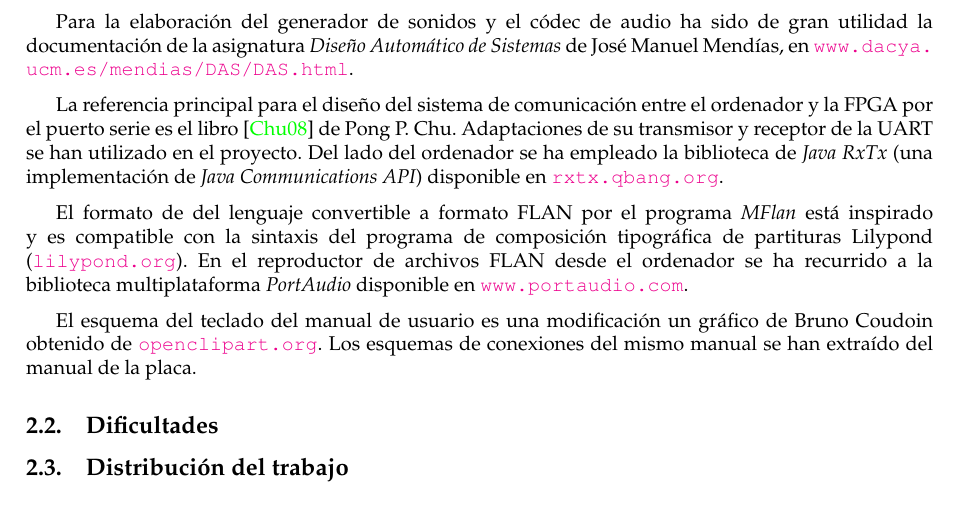
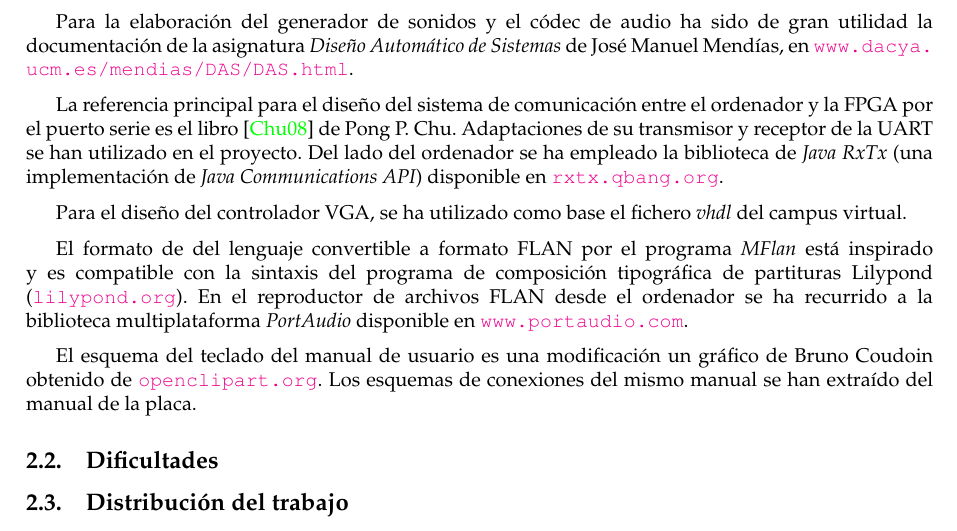
Before and after one commit to davidroldan/VHDL-Project, a LaTeX document (mantec.tex): part of page 3 of 4, cut so that both start at the same text. Compiled offline with pdfLaTeX.

Commit message:
bibliografia: vga

```diff
--- a/mantec.tex
+++ b/mantec.tex
@@ -153,6 +153,8 @@
 
 	\medskip La referencia principal para el diseño del sistema de comunicación entre el ordenador y la FPGA por el puerto serie es el libro \cite{PCHU} de Pong P. Chu. Adaptaciones de su transmisor y receptor de la UART se han utilizado en el proyecto. Del lado del ordenador se ha empleado la biblioteca de {\itshape Java} {\itshape RxTx} (una implementación de {\itshape Java Communications API}) disponible en \href{http://rxtx.qbang.org}{\nolinkurl{rxtx.qbang.org}}.
 
+	\medskip Para el diseño del controlador VGA, se ha utilizado como base el fichero {\itshape vhdl} del campus virtual.
+
 	\medskip El formato de del lenguaje convertible a formato FLAN por el programa {\itshape MFlan} está inspirado y es compatible con la sintaxis del programa de composición tipográfica de partituras Lilypond (\href{http://lilypond.org}{\nolinkurl{lilypond.org}}). En el reproductor de archivos FLAN desde el ordenador se ha recurrido a la biblioteca multiplataforma {\itshape PortAudio} disponible en \url{www.portaudio.com}.
 
 	\medskip El esquema del teclado del manual de usuario es una modificación un gráfico de Bruno Coudoin obtenido de \href{http://openclipart.org}{\nolinkurl{openclipart.org}}. Los esquemas de conexiones del mismo manual se han extraído del manual de la placa.
```
